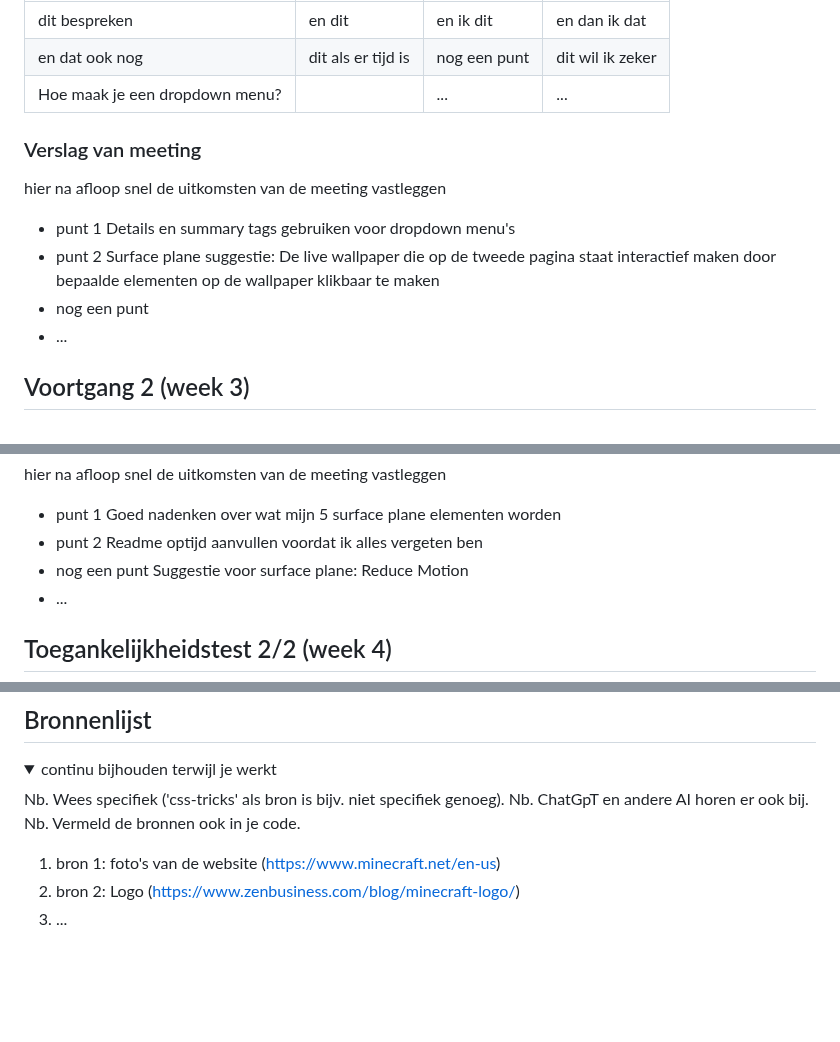
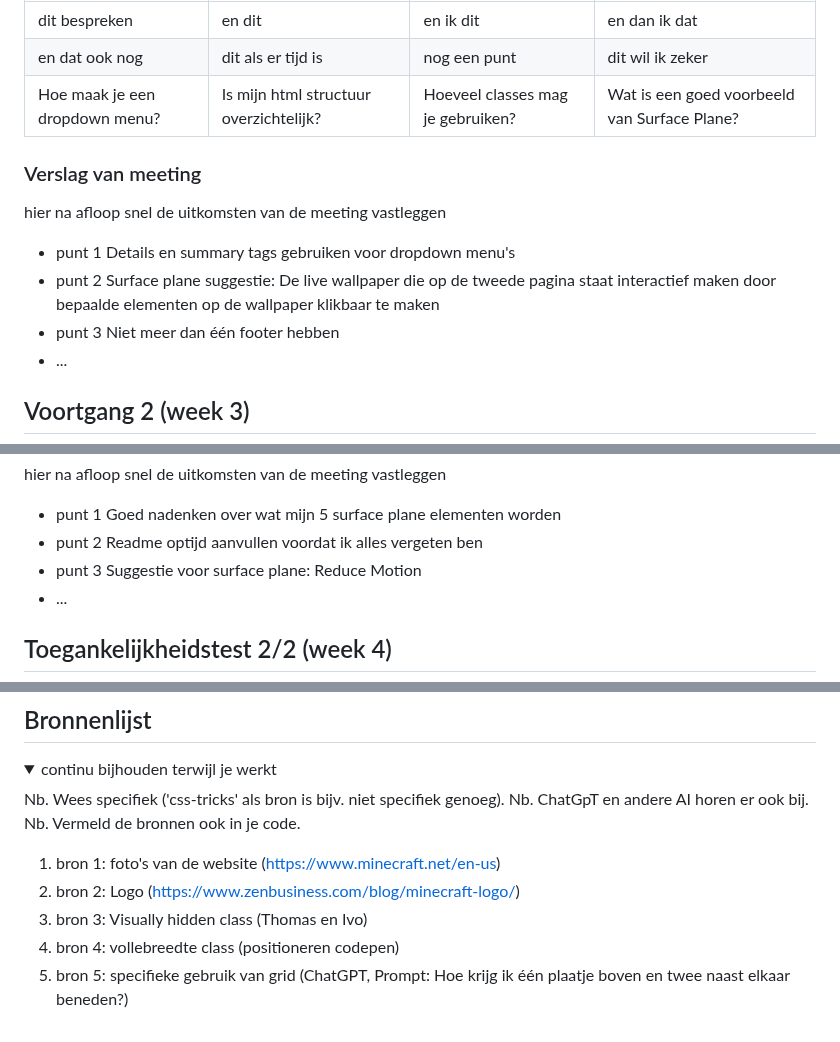
Before and after one commit to Dystymic/FED, a Markdown page: README.md, 3 parts joined by grey strips. Rendered like a GitHub page; folded sections open; blank space fills up the shorter version.

```diff
--- a/README.md
+++ b/README.md
@@ -200,7 +200,7 @@ Nb. Door *open* toe te voegen aan een *details* element kun je deze standaard op
   | ---            | ---                | ---          | ---              |
   | dit bespreken  | en dit             | en ik dit    | en dan ik dat    |
   | en dat ook nog | dit als er tijd is | nog een punt | dit wil ik zeker |
-  | Hoe maak je een dropdown menu?            |                 | ...          | ...              |
+  | Hoe maak je een dropdown menu?            | Is mijn html structuur overzichtelijk?                | Hoeveel classes mag je gebruiken?          | Wat is een goed voorbeeld van Surface Plane?              |
 
 
   ### Verslag van meeting
@@ -208,7 +208,7 @@ Nb. Door *open* toe te voegen aan een *details* element kun je deze standaard op
 
   - punt 1 Details en summary tags gebruiken voor dropdown menu's
   - punt 2 Surface plane suggestie: De live wallpaper die op de tweede pagina staat interactief maken door bepaalde elementen op de wallpaper klikbaar te maken
-  - nog een punt
+  - punt 3 Niet meer dan één footer hebben
   - ...
 
 </details>
@@ -241,7 +241,7 @@ Nb. Door *open* toe te voegen aan een *details* element kun je deze standaard op
 
   - punt 1 Goed nadenken over wat mijn 5 surface plane elementen worden
   - punt 2 Readme optijd aanvullen voordat ik alles vergeten ben
-  - nog een punt Suggestie voor surface plane: Reduce Motion
+  - punt 3 Suggestie voor surface plane: Reduce Motion
 - ...
 
 </details>
@@ -333,6 +333,8 @@ Nb. Door *open* toe te voegen aan een *details* element kun je deze standaard op
 
   1. bron 1: foto's van de website (https://www.minecraft.net/en-us)
   2. bron 2: Logo (https://www.zenbusiness.com/blog/minecraft-logo/)
-  3. ...
+  3. bron 3: Visually hidden class (Thomas en Ivo)
+  4. bron 4: vollebreedte class (positioneren codepen)
+  5. bron 5: specifieke gebruik van grid (ChatGPT, Prompt: Hoe krijg ik één plaatje boven en twee naast elkaar beneden?)
 
 </details>
```
